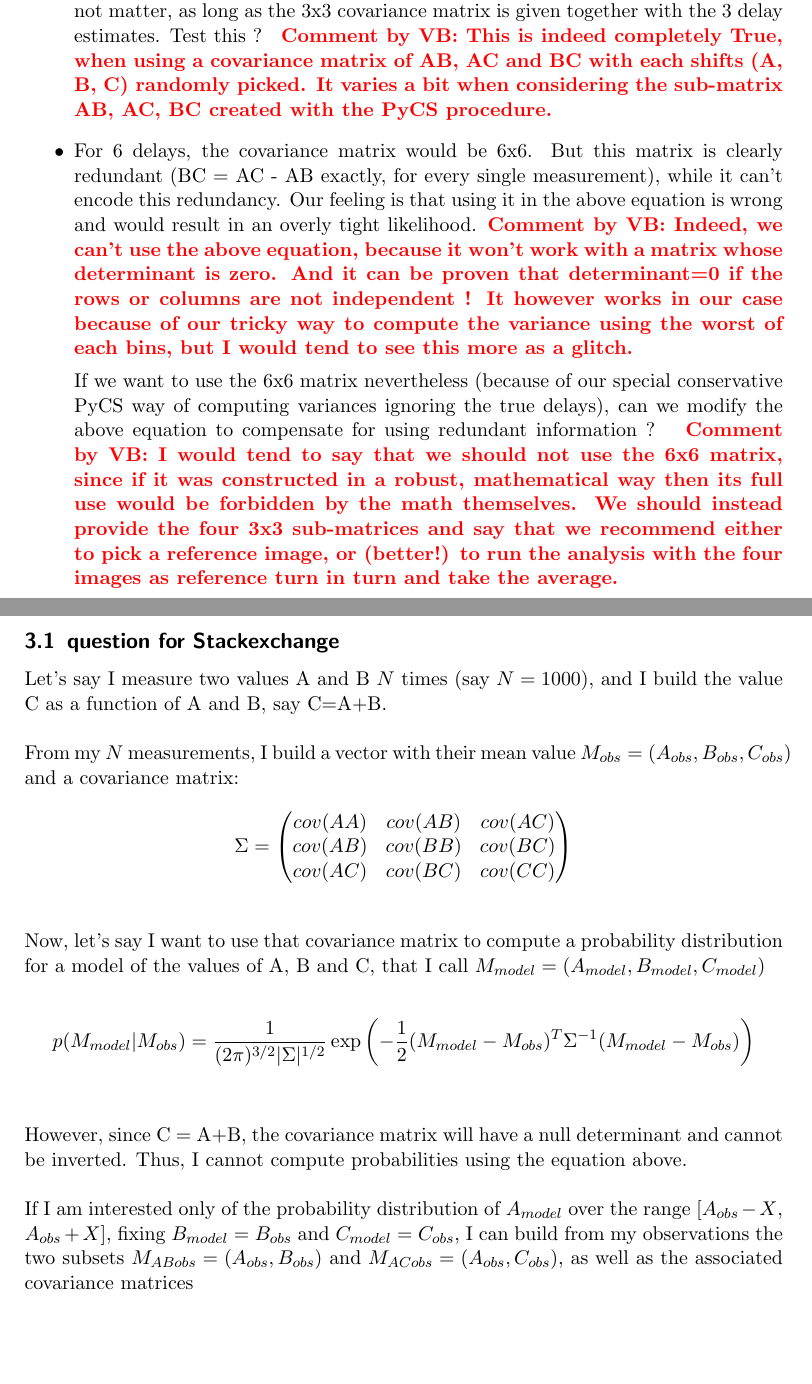
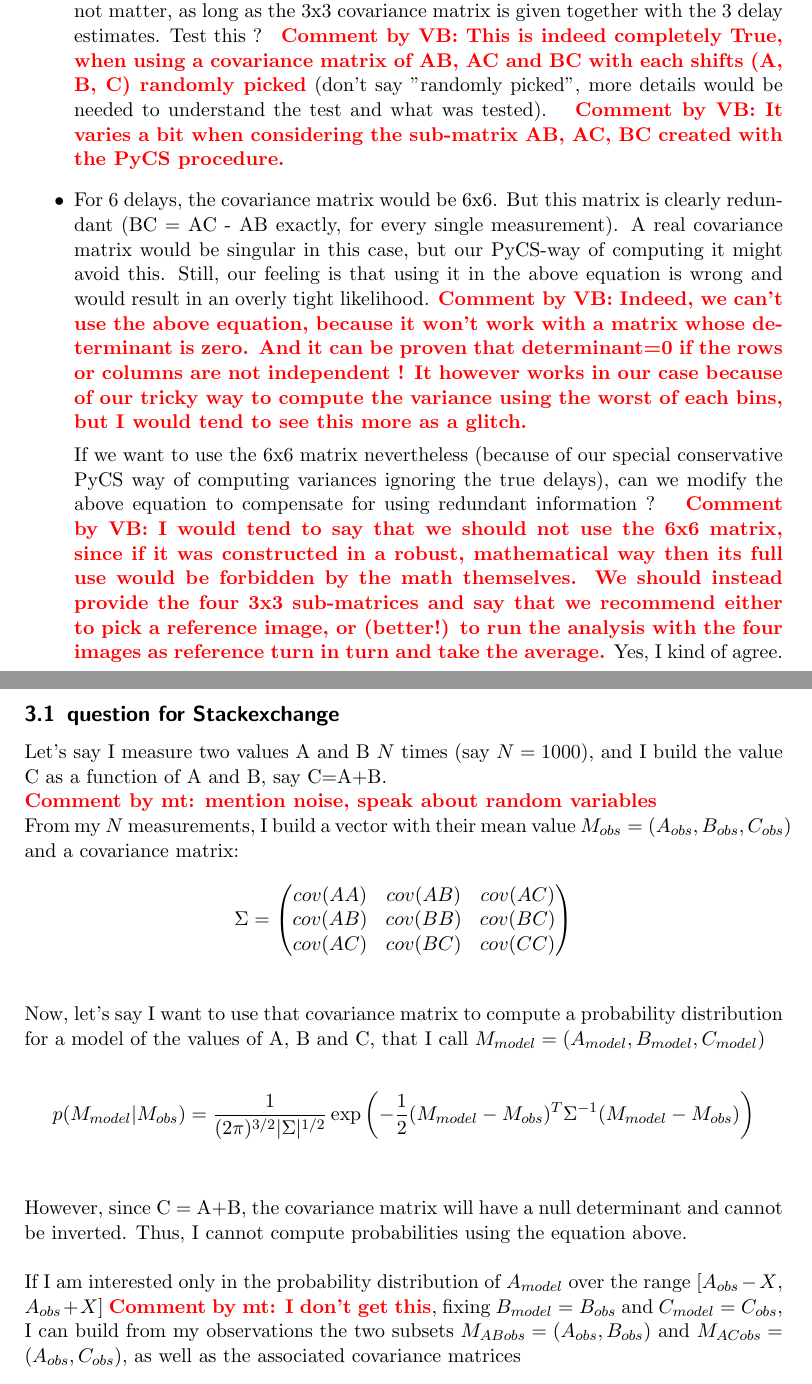
Before and after one commit to COSMOGRAIL/quad-likelihood, a LaTeX document (quad-likelihood.tex): two parts of pages 2 and 3 of 3, joined at a grey line, cut so that both start at the same text, the shorter picture padded with empty space. Compiled offline with pdfLaTeX.

Commit message:
comments

```diff
--- a/quad-likelihood.tex
+++ b/quad-likelihood.tex
@@ -52,13 +52,13 @@ seems apparently ``better''}. The choice of A as a reference does not
 matter, as long as the 3x3 covariance matrix is given together with the
 3 delay estimates. Test this ? \com{VB}{This is indeed completely True,
 when using a covariance matrix of AB, AC and BC with each shifts (A, B,
-C) randomly picked. It varies a bit when considering the sub-matrix AB,
+C) randomly picked} (don't say "randomly picked", more details would be needed to understand the test and what was tested). \com{VB}{It varies a bit when considering the sub-matrix AB,
 AC, BC created with the PyCS procedure.}
 
 
 \item For 6 delays, the covariance matrix would be 6x6. But this matrix
 is clearly redundant (BC = AC - AB exactly, for every single
-measurement), while it can't encode this redundancy. Our feeling is that
+measurement). A real covariance matrix would be singular in this case, but our PyCS-way of computing it might avoid this. Still, our feeling is that
 using it in the above equation is wrong and would result in an overly
 tight likelihood.\com{VB}{Indeed, we can't use the above equation,
 because it {\textbf won't} work with a matrix whose determinant is
@@ -77,6 +77,7 @@ then its full use would be forbidden by the math themselves. We should
 instead provide the four 3x3 sub-matrices and say that we recommend
 either to pick a reference image, or (better!) to run the analysis with
 the four images as reference turn in turn and take the average.}
+Yes, I kind of agree.
 
 \end{itemize}
 \newpage
@@ -84,7 +85,7 @@ the four images as reference turn in turn and take the average.}
 
 Let's say I measure two values A and B $N$ times
 (say $N=1000$), and I build the value C as a function of A and B,
-say C=A+B.\\
+say C=A+B.\\ \com{mt}{mention noise, speak about random variables}
 \\
 From my $N$ measurements, I build a vector
 with their mean value $M_{obs}=(A_{obs}, B_{obs}, C_{obs})$ and a
@@ -115,8 +116,8 @@ However, since C = A+B, the covariance matrix will have a null
 determinant and cannot be inverted. Thus, I cannot compute probabilities
 using the equation above.\\
 \\
-If I am interested only of the probability distribution of $A_{model}$
-over the range [$A_{obs}-X$, $A_{obs}+X$], fixing $B_{model} = B_{obs}$
+If I am interested only in the probability distribution of $A_{model}$
+over the range [$A_{obs}-X$, $A_{obs}+X$]\com{mt}{I don't get this}, fixing $B_{model} = B_{obs}$
 and $C_{model} = C_{obs}$, I can build from my observations the two
 subsets $M_{ABobs}=(A_{obs}, B_{obs})$ and $M_{ACobs} = (A_{obs},
 C_{obs})$, as well as the associated covariance matrices
```
